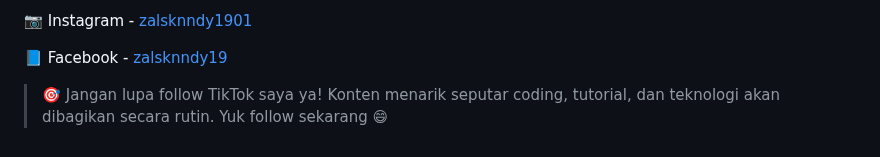
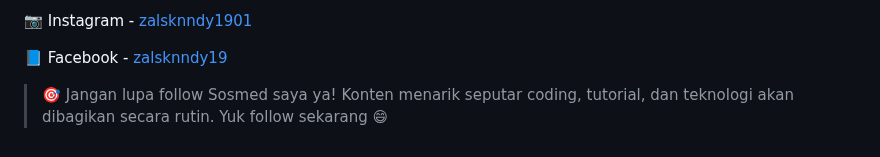
Before and after one commit to Zalsknndy19/e-commerce, a Markdown page: README.md, the part around the change. Drawn GitHub-style.

```diff
--- a/README.md
+++ b/README.md
@@ -124,4 +124,4 @@ Jika kamu merasa template ini bermanfaat, dukung saya atau ikuti saya di sosial
 📘 Facebook - [zalsknndy19](https://www.facebook.com/zalsknndy19)
 
 
-> 🎯 Jangan lupa follow TikTok saya ya! Konten menarik seputar coding, tutorial, dan teknologi akan dibagikan secara rutin. Yuk follow sekarang 😄
+> 🎯 Jangan lupa follow Sosmed saya ya! Konten menarik seputar coding, tutorial, dan teknologi akan dibagikan secara rutin. Yuk follow sekarang 😄
```
